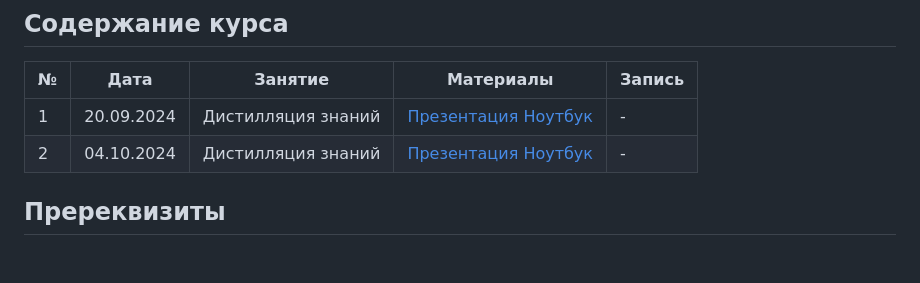
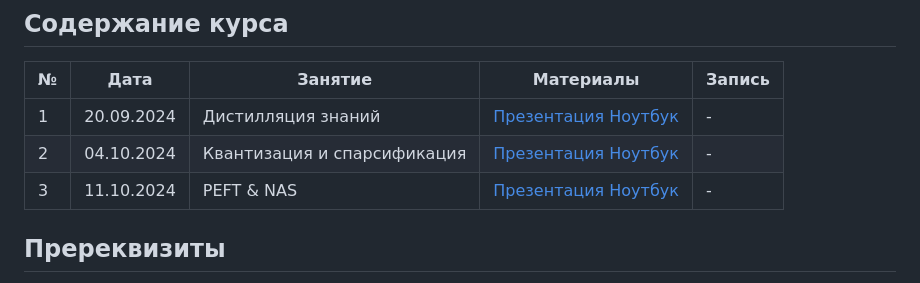
Before and after one commit to mmp-efml/mmp-efml-2024-fall, a Markdown page: README.md, the part around the change. Drawn GitHub-style; blank space fills up the shorter version.

Commit message:
Update README.md
add lec3 sem3 link, fix name lec2

```diff
--- a/README.md
+++ b/README.md
@@ -32,7 +32,8 @@
 | № | Дата | Занятие  | Материалы | Запись |
 |----|-----|----------|-----------|--------|
 | 1  | 20.09.2024 | Дистилляция знаний| [Презентация](presentations/lec1_knowledge_distillation.pdf) [Ноутбук](notebooks/sem1_knowledge_distillation.ipynb) | - |
-| 2  | 04.10.2024 | Дистилляция знаний| [Презентация](presentations/lec2_quantization_sparsification.pdf) [Ноутбук](notebooks/sem2_quantization/sem2_quantization.ipynb) | - |
+| 2  | 04.10.2024 | Квантизация и спарсификация| [Презентация](presentations/lec2_quantization_sparsification.pdf) [Ноутбук](notebooks/sem2_quantization/sem2_quantization.ipynb) | - |
+| 3  | 11.10.2024 | PEFT & NAS| [Презентация](presentations/lec3_peft_nas.pdf) [Ноутбук](notebooks/sem3_peft_nas.ipynb) | - |
 
 ## Пререквизиты
 
```
